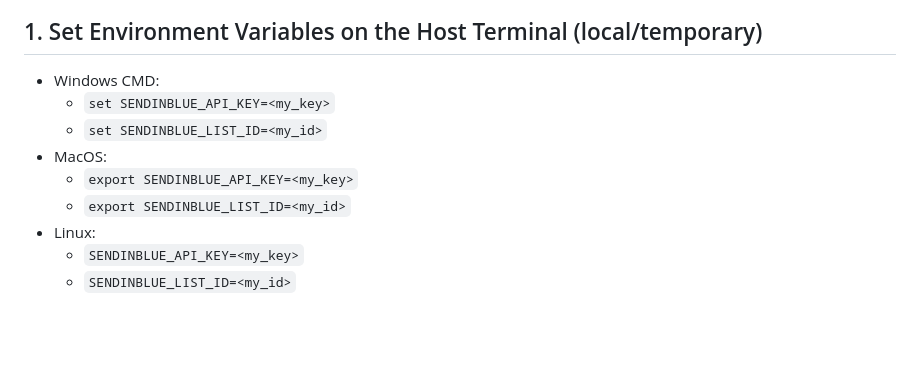
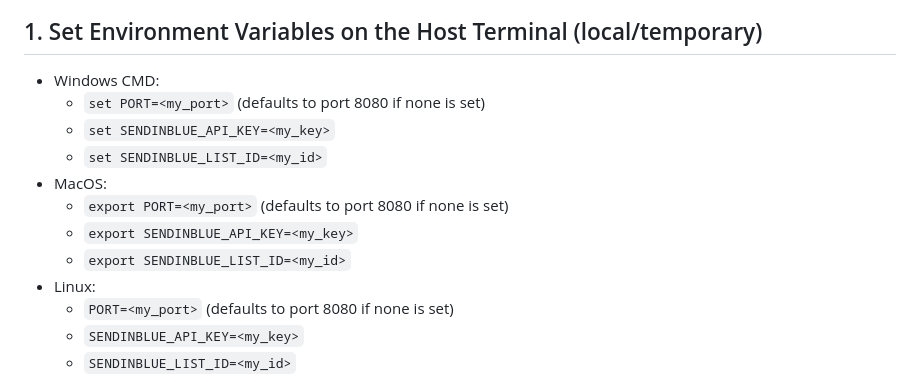
Before and after one commit to CollinMcKinney/lead-generation-page, a Markdown page: README.md, the part around the change. Drawn GitHub-style; blank space fills up the shorter version.

```diff
--- a/README.md
+++ b/README.md
@@ -75,12 +75,15 @@ Note that your API Key should **ALWAYS** be kept private.
 
 ## 1. Set Environment Variables on the Host Terminal (local/temporary)
 - Windows CMD:
+  - `set PORT=<my_port>` (defaults to port 8080 if none is set)
   - `set SENDINBLUE_API_KEY=<my_key>`
   - `set SENDINBLUE_LIST_ID=<my_id>`
 - MacOS:
+  - `export PORT=<my_port>` (defaults to port 8080 if none is set)
   - `export SENDINBLUE_API_KEY=<my_key>`
   - `export SENDINBLUE_LIST_ID=<my_id>`
 - Linux:
+  - `PORT=<my_port>` (defaults to port 8080 if none is set)
   - `SENDINBLUE_API_KEY=<my_key>`
   - `SENDINBLUE_LIST_ID=<my_id>`
 
```
